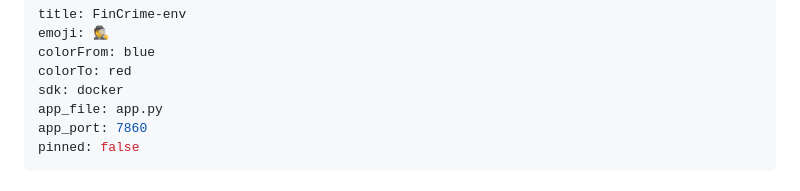
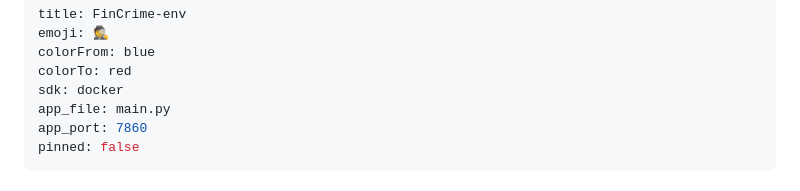
Before and after one commit to apoorva-iu/FinCrime-env, a Markdown page: README.md, the part around the change. Drawn GitHub-style.

Commit message:
Fix: point to main.py and port 7860

```diff
--- a/README.md
+++ b/README.md
@@ -4,7 +4,7 @@ emoji: 🕵️
 colorFrom: blue
 colorTo: red
 sdk: docker
-app_file: app.py
+app_file: main.py
 app_port: 7860
 pinned: false
 ---
```
